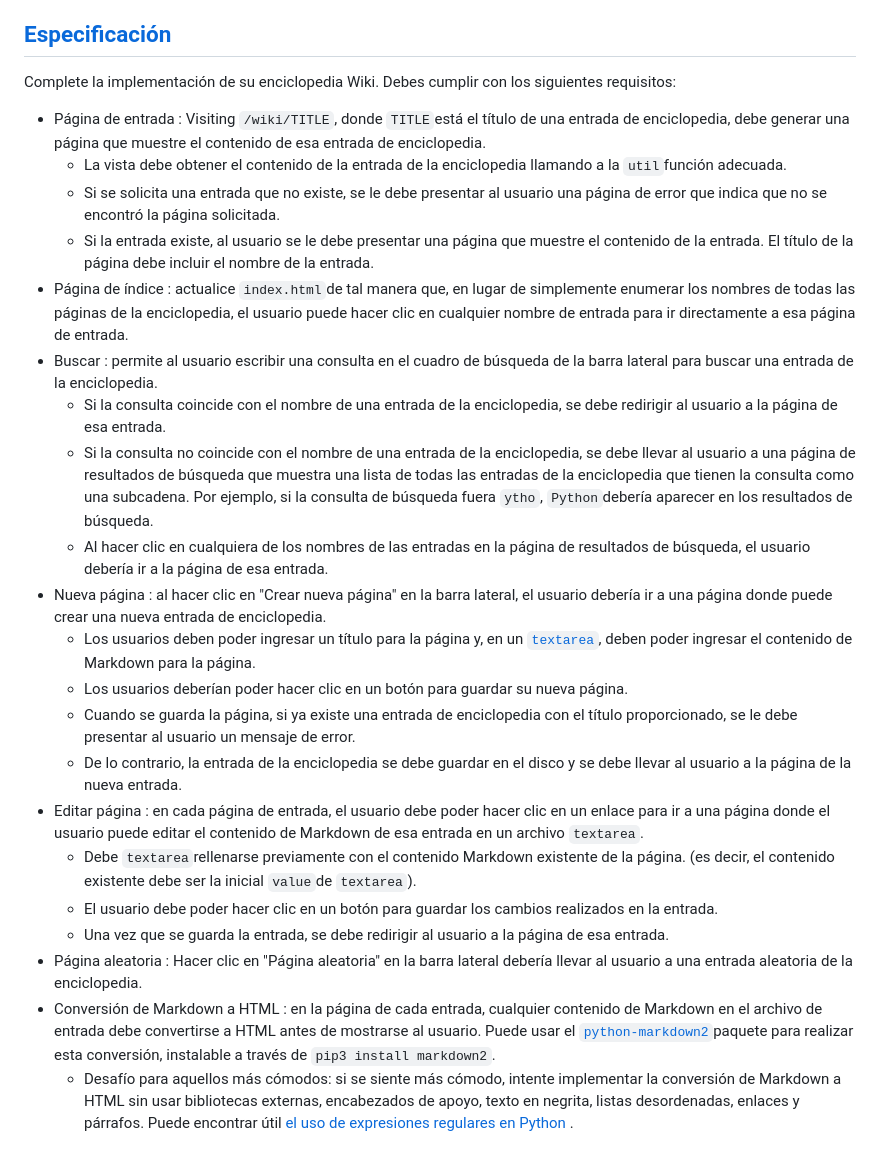
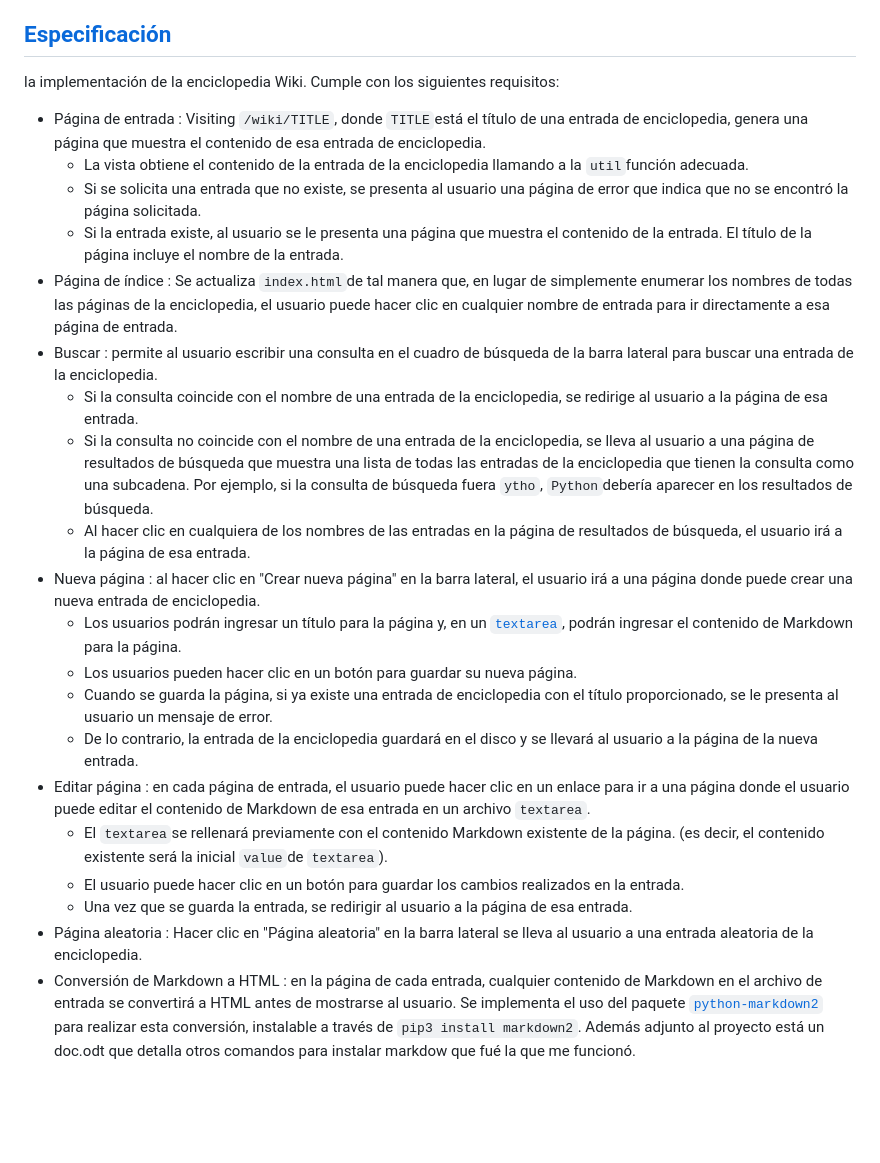
Before and after one commit to Menrry/Wiki-Markdown, a Markdown page: README.md, the part around the change. GitHub-like rendering; blank space fills up the shorter version.

```diff
--- a/README.md
+++ b/README.md
@@ -38,26 +38,25 @@ un enlace para ir a **home** y enlaces **(que deben implementarse)** para crear
 [Especificación](https://cs50.harvard.edu/web/2020/projects/1/wiki/#specification)
 ----------------------------------------------------------------------------------
 
-Complete la implementación de su enciclopedia Wiki. Debes cumplir con los siguientes requisitos:
+la implementación de la enciclopedia Wiki. Cumple con los siguientes requisitos:
 
--   Página de entrada : Visiting `/wiki/TITLE`, donde `TITLE`está el título de una entrada de enciclopedia, debe generar una página que muestre el contenido de esa entrada de enciclopedia.
-    -   La vista debe obtener el contenido de la entrada de la enciclopedia llamando a la `util`función adecuada.
-    -   Si se solicita una entrada que no existe, se le debe presentar al usuario una página de error que indica que no se encontró la página solicitada.
-    -   Si la entrada existe, al usuario se le debe presentar una página que muestre el contenido de la entrada. El título de la página debe incluir el nombre de la entrada.
--   Página de índice : actualice `index.html`de tal manera que, en lugar de simplemente enumerar los nombres de todas las páginas de la enciclopedia, el usuario puede hacer clic en cualquier nombre de entrada para ir directamente a esa página de entrada.
+-   Página de entrada : Visiting `/wiki/TITLE`, donde `TITLE`está el título de una entrada de enciclopedia, genera una página que muestra el contenido de esa entrada de enciclopedia.
+    -   La vista obtiene el contenido de la entrada de la enciclopedia llamando a la `util`función adecuada.
+    *   Si se solicita una entrada que no existe, se presenta al usuario una página de error que indica que no se encontró la página solicitada.
+    +   Si la entrada existe, al usuario se le presenta una página que muestra el contenido de la entrada. El título de la página incluye el nombre de la entrada.
+-   Página de índice : Se actualiza `index.html`de tal manera que, en lugar de simplemente enumerar los nombres de todas las páginas de la enciclopedia, el usuario puede hacer clic en cualquier nombre de entrada para ir directamente a esa página de entrada.
 -   Buscar : permite al usuario escribir una consulta en el cuadro de búsqueda de la barra lateral para buscar una entrada de la enciclopedia.
-    -   Si la consulta coincide con el nombre de una entrada de la enciclopedia, se debe redirigir al usuario a la página de esa entrada.
-    -   Si la consulta no coincide con el nombre de una entrada de la enciclopedia, se debe llevar al usuario a una página de resultados de búsqueda que muestra una lista de todas las entradas de la enciclopedia que tienen la consulta como una subcadena. Por ejemplo, si la consulta de búsqueda fuera `ytho`, `Python`debería aparecer en los resultados de búsqueda.
-    -   Al hacer clic en cualquiera de los nombres de las entradas en la página de resultados de búsqueda, el usuario debería ir a la página de esa entrada.
--   Nueva página : al hacer clic en "Crear nueva página" en la barra lateral, el usuario debería ir a una página donde puede crear una nueva entrada de enciclopedia.
-    -   Los usuarios deben poder ingresar un título para la página y, en un [`textarea`](https://www.w3schools.com/tags/tag_textarea.asp), deben poder ingresar el contenido de Markdown para la página.
-    -   Los usuarios deberían poder hacer clic en un botón para guardar su nueva página.
-    -   Cuando se guarda la página, si ya existe una entrada de enciclopedia con el título proporcionado, se le debe presentar al usuario un mensaje de error.
-    -   De lo contrario, la entrada de la enciclopedia se debe guardar en el disco y se debe llevar al usuario a la página de la nueva entrada.
--   Editar página : en cada página de entrada, el usuario debe poder hacer clic en un enlace para ir a una página donde el usuario puede editar el contenido de Markdown de esa entrada en un archivo `textarea`.
-    -   Debe `textarea`rellenarse previamente con el contenido Markdown existente de la página. (es decir, el contenido existente debe ser la inicial `value`de `textarea`).
-    -   El usuario debe poder hacer clic en un botón para guardar los cambios realizados en la entrada.
-    -   Una vez que se guarda la entrada, se debe redirigir al usuario a la página de esa entrada.
--   Página aleatoria : Hacer clic en "Página aleatoria" en la barra lateral debería llevar al usuario a una entrada aleatoria de la enciclopedia.
--   Conversión de Markdown a HTML : en la página de cada entrada, cualquier contenido de Markdown en el archivo de entrada debe convertirse a HTML antes de mostrarse al usuario. Puede usar el [`python-markdown2`](https://github.com/trentm/python-markdown2)paquete para realizar esta conversión, instalable a través de `pip3 install markdown2`.
-    -   Desafío para aquellos más cómodos: si se siente más cómodo, intente implementar la conversión de Markdown a HTML sin usar bibliotecas externas, encabezados de apoyo, texto en negrita, listas desordenadas, enlaces y párrafos. Puede encontrar útil [el uso de expresiones regulares en Python](https://docs.python.org/3/howto/regex.html) .
+    -   Si la consulta coincide con el nombre de una entrada de la enciclopedia, se redirige al usuario a la página de esa entrada.
+    *   Si la consulta no coincide con el nombre de una entrada de la enciclopedia, se lleva al usuario a una página de resultados de búsqueda que muestra una lista de todas las entradas de la enciclopedia que tienen la consulta como una subcadena. Por ejemplo, si la consulta de búsqueda fuera `ytho`, `Python`debería aparecer en los resultados de búsqueda.
+    -   Al hacer clic en cualquiera de los nombres de las entradas en la página de resultados de búsqueda, el usuario irá a la página de esa entrada.
+-   Nueva página : al hacer clic en "Crear nueva página" en la barra lateral, el usuario irá a una página donde puede crear una nueva entrada de enciclopedia.
+    -   Los usuarios podrán ingresar un título para la página y, en un [`textarea`](https://www.w3schools.com/tags/tag_textarea.asp), podrán ingresar el contenido de Markdown para la página.
+    -   Los usuarios pueden hacer clic en un botón para guardar su nueva página.
+    *   Cuando se guarda la página, si ya existe una entrada de enciclopedia con el título proporcionado, se le presenta al usuario un mensaje de error.
+    -   De lo contrario, la entrada de la enciclopedia guardará en el disco y se llevará al usuario a la página de la nueva entrada.
+-   Editar página : en cada página de entrada, el usuario puede hacer clic en un enlace para ir a una página donde el usuario puede editar el contenido de Markdown de esa entrada en un archivo `textarea`.
+    -   El `textarea`se rellenará previamente con el contenido Markdown existente de la página. (es decir, el contenido existente será la inicial `value`de `textarea`).
+    -   El usuario puede hacer clic en un botón para guardar los cambios realizados en la entrada.
+    *   Una vez que se guarda la entrada, se redirigir al usuario a la página de esa entrada.
+-   Página aleatoria : Hacer clic en "Página aleatoria" en la barra lateral se lleva al usuario a una entrada aleatoria de la enciclopedia.
+-   Conversión de Markdown a HTML : en la página de cada entrada, cualquier contenido de Markdown en el archivo de entrada se convertirá a HTML antes de mostrarse al usuario. Se implementa el uso del paquete [`python-markdown2`](https://github.com/trentm/python-markdown2) para realizar esta conversión, instalable a través de `pip3 install markdown2`. Además adjunto al proyecto está un doc.odt que detalla otros comandos para instalar markdow que fué la que me funcionó.
```
